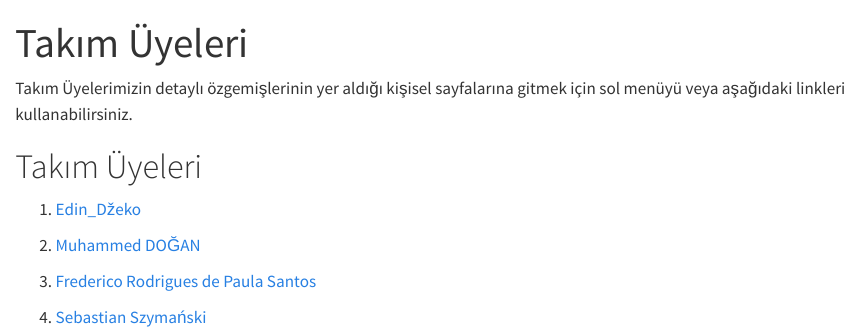
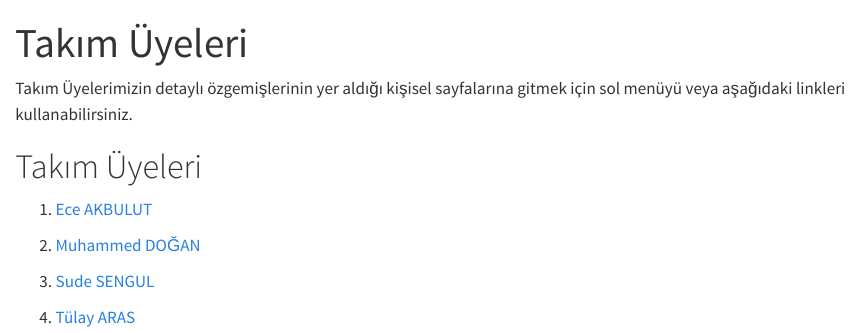
Before and after one commit to emu-hacettepe-analytics/muy665-bahar2025-takim-sona_kalanlaR, a Quarto document (takim.qmd): the page in a window 1100 px wide, from its top. Rendered offline with R 4.5, knitr and Pandoc in place of Quarto, with nearby package versions.

Commit message:
Update takim.qmd

```diff
--- a/takim.qmd
+++ b/takim.qmd
@@ -6,10 +6,10 @@ Takım Üyelerimizin detaylı özgemişlerinin yer aldığı kişisel sayfaları
 
 # Takım Üyeleri
 
-1.  [Edin_Džeko](/takim/edindzeko.qmd)
+1.  [Ece AKBULUT](/takim/eceakbulut.qmd)
 
 2.  [Muhammed DOĞAN](/takim/muhammeddogan.qmd)
 
-3.  [Frederico Rodrigues de Paula Santos](/takim/fred.qmd)
+3.  [Sude SENGUL](/takim/sudesengul.qmd)
 
-4.  [Sebastian Szymański](/takim/szymanski.qmd)
+4.  [Tülay ARAS](/takim/tulayaras.qmd)
```
